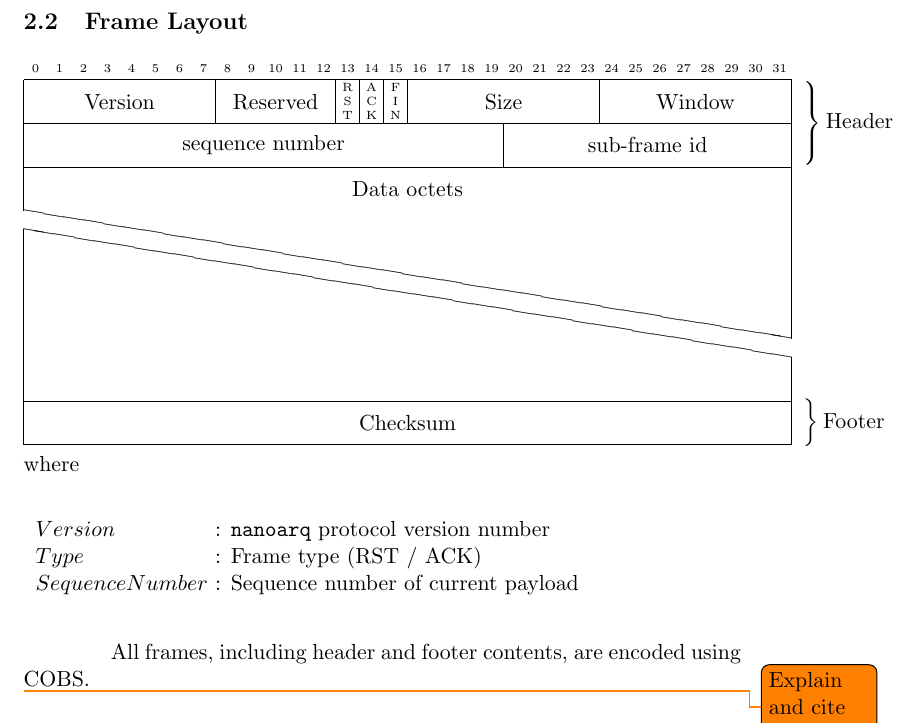
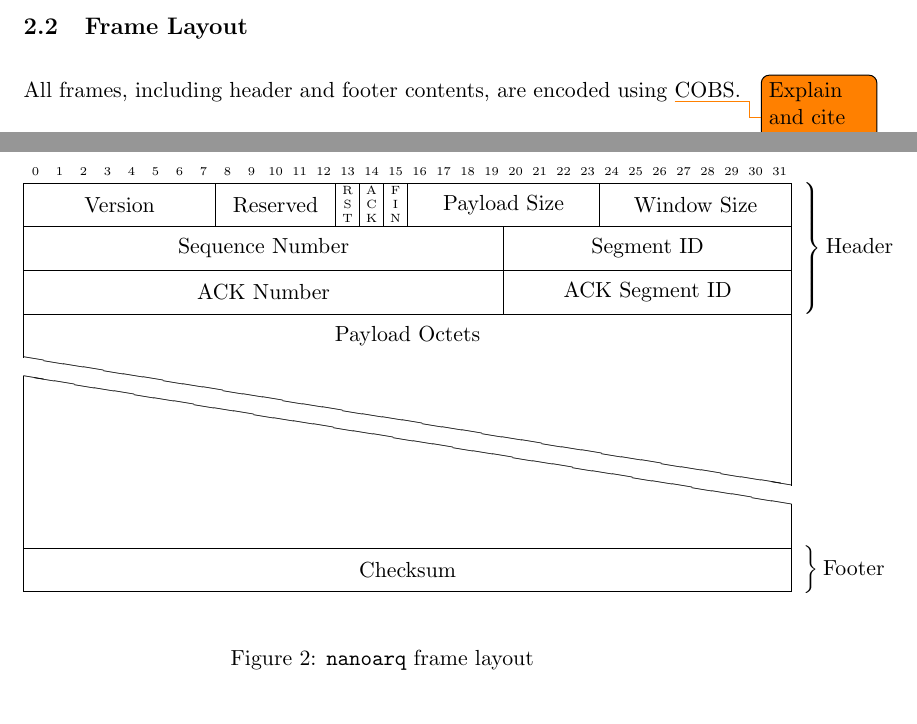
Before and after one commit to skyformat99/nanoarq, a LaTeX paper (doc/nanoarq.tex): part of page 6 of 6 before the commit and two parts of pages 4 and 6 of 6 after it, the two joined at a grey line, cut at the place of the change. Compiled offline with pdfLaTeX.

Commit message:
email in author field, flesh out payload format, clean up state machine

```diff
--- a/doc/nanoarq.tex
+++ b/doc/nanoarq.tex
@@ -8,6 +8,7 @@
 \usepackage{todonotes}
 \usepackage{float}
 \usepackage{tikz}
+\usepackage{comment}
 
 \usetikzlibrary{arrows,positioning,automata,calc,backgrounds}
 
@@ -25,12 +26,6 @@
 
 \newcommand{\nanoarq}{\texttt{nanoarq}}
 
-\newenvironment{field_explanations*}
-  {\par\vspace{\abovedisplayskip}\noindent
-   \tabularx{\columnwidth}{>{$}l<{$} @{\ : } >{\raggedright\arraybackslash}X}}
-  {\endtabularx\par\vspace{\belowdisplayskip}}
-
 \begin{document}
 
-%\input{nanoarq-state-machine.tex}
 \title{\nanoarq{}}
@@ -88,6 +83,7 @@ All of these problems speak to the necessity of a reliability layer in software.
 \nanoarq{} optionally provides stateful connection services for establishing, maintaining, and closing a connection to the peer endpoint. The state machine, detailed in figure~\ref{fig:state-machine}, is similar to TCP but differs slightly. \nanoarq{} has no concept of a client or a server, so the \texttt{LISTEN} state present in TCP does not exist. There is also no distinction between connecting and resetting, so the difference between \texttt{RST} and \texttt{SYN} is uninteresting.
 \subsection{Frame Layout}
 
+\begin{figure}
 \begin{bytefield}[bitwidth=1.1em,bitheight=2em]{32}
 	\bitheader{0-31} \\
 	\begin{rightwordgroup}{Header}
@@ -96,24 +92,38 @@ All of these problems speak to the necessity of a reliability layer in software.
         \bitbox{1}{\tiny R\\S\\T} &
         \bitbox{1}{\tiny A\\C\\K} &
         \bitbox{1}{\tiny F\\I\\N} &
-        \bitbox{8}{Size}
-        \bitbox{8}{Window} \\
-        \bitbox{20}{sequence number} &
-        \bitbox{12}{sub-frame id}
+        \bitbox{8}{Payload Size}
+        \bitbox{8}{Window Size} \\
+        \bitbox{20}{Sequence Number} &
+        \bitbox{12}{Segment ID} \\
+        \bitbox{20}{ACK Number} &
+        \bitbox{12}{ACK Segment ID}
 	\end{rightwordgroup} \\
-    \wordbox[lrt]{1}{Data octets} \\
+    \wordbox[lrt]{1}{Payload Octets} \\
     \skippedwords \\
     \wordbox[lrb]{1}{} \\
 	\begin{rightwordgroup}{Footer}
         \bitbox{32}{Checksum}
 	\end{rightwordgroup}
 \end{bytefield}
-where
-\begin{field_explanations*}
-    Version & \nanoarq{} protocol version number \\
-    Type & Frame type (RST / ACK) \\
-    Sequence Number & Sequence number of current payload
-\end{field_explanations*}
+\caption{\nanoarq{} frame layout}
+\label{fig:frame-layout}
+\end{figure}
+
+\begin{comment}
+    Version & \nanoarq{} protocol version \\
+    Reserved & Unused, must be zero-filled. \\
+    RST & Reset flag \\
+    ACK & Acknowledgement flag \\
+    FIN & Close flag \\
+    Payload Size & Size, in bytes, of current frame's data \\
+    Window Size & Available size, in segments, of sender's receive window \\
+    Sequence Number & Sequence number, in bytes, of this segment \\
+    Segment ID & Bitfield indicating which sub-segment frame the current payload contains \\
+    ACK Number & Sequence number, in bytes, of the last fully- or partially-received segment \\
+    ACK Segment ID & Bitfield indicating which frames in the ACK segment have been successfully received \\
+    Checksum & Sender-computed value for validating frame integrity \\
+\end{comment}
 
 All frames, including header and footer contents, are encoded using \todo{Explain and cite COBS}COBS.
 \subsection{Flow Control}
```
Also changed, not shown: doc/nanoarq-state-machine.tex (+1 -1 lines), doc/nanoarq.tex (2 more changed lines).
